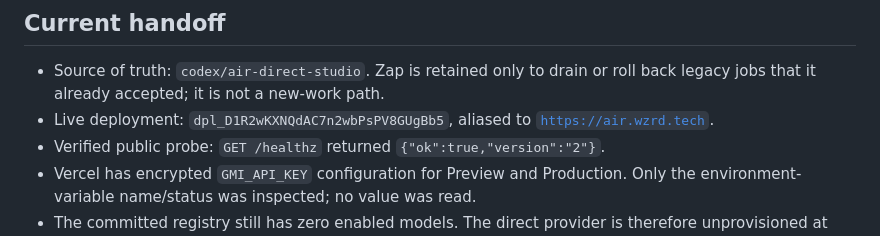
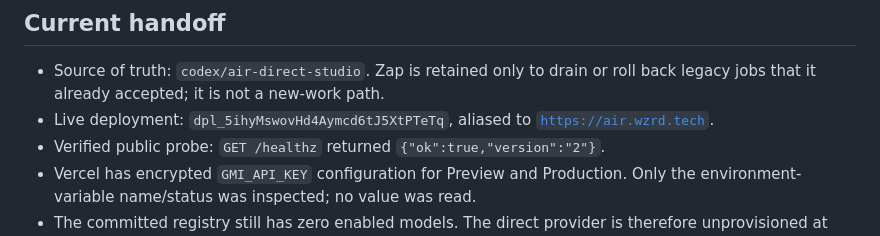
Before and after one commit to gratitude5dee/air, a Markdown page: RUNBOOK.md, the part around the change. Drawn GitHub-style.

```diff
--- a/RUNBOOK.md
+++ b/RUNBOOK.md
@@ -9,7 +9,7 @@ retrieval, a provider submission, or a generation command.
 
 - Source of truth: `codex/air-direct-studio`. Zap is retained only to drain or
   roll back legacy jobs that it already accepted; it is not a new-work path.
-- Live deployment: `dpl_D1R2wKXNQdAC7n2wbPsPV8GUgBb5`, aliased to
+- Live deployment: `dpl_5ihyMswovHd4Aymcd6tJ5XtPTeTq`, aliased to
   [`https://air.wzrd.tech`](https://air.wzrd.tech).
 - Verified public probe: `GET /healthz` returned `{"ok":true,"version":"2"}`.
 - Vercel has encrypted `GMI_API_KEY` configuration for Preview and Production.
```
Also changed, not shown: README.md (+1 -1 lines).
